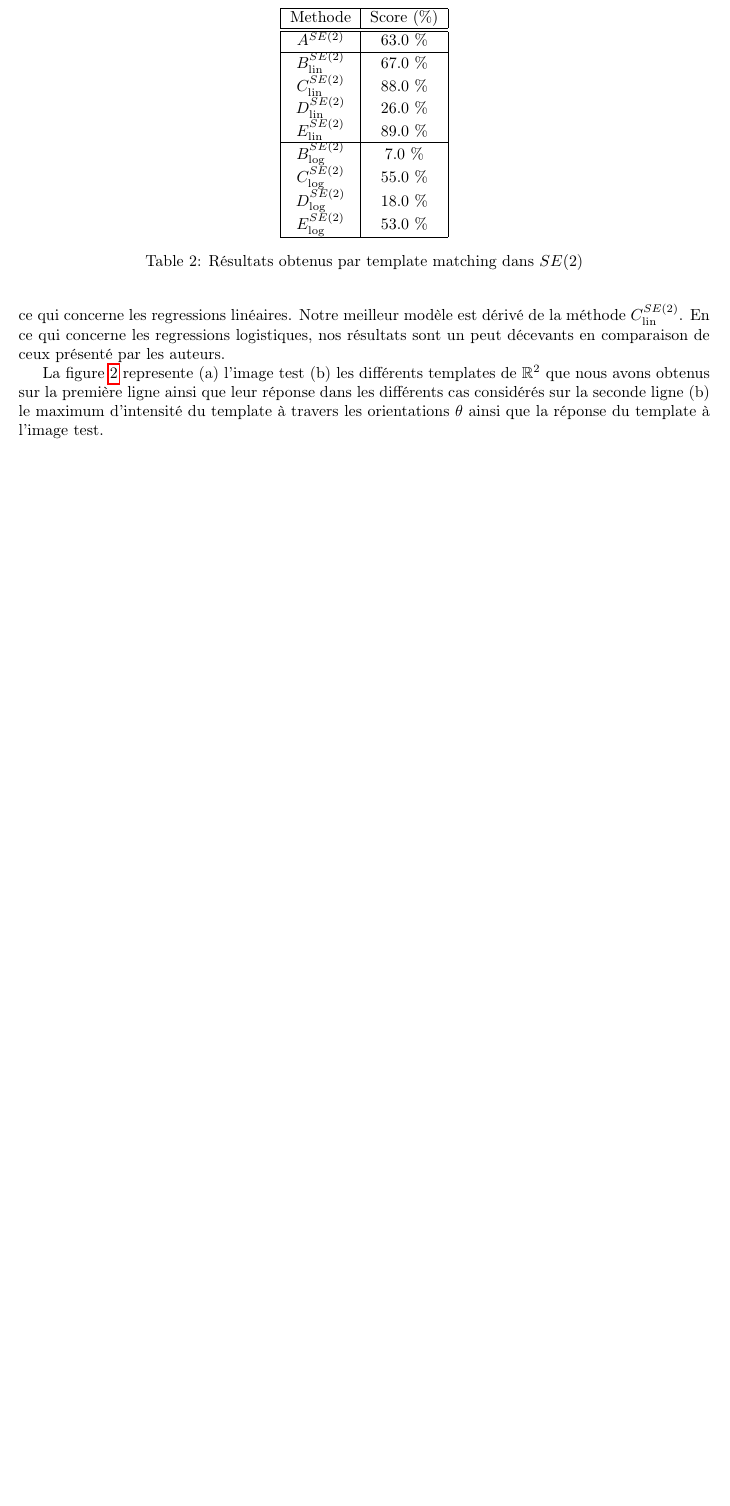
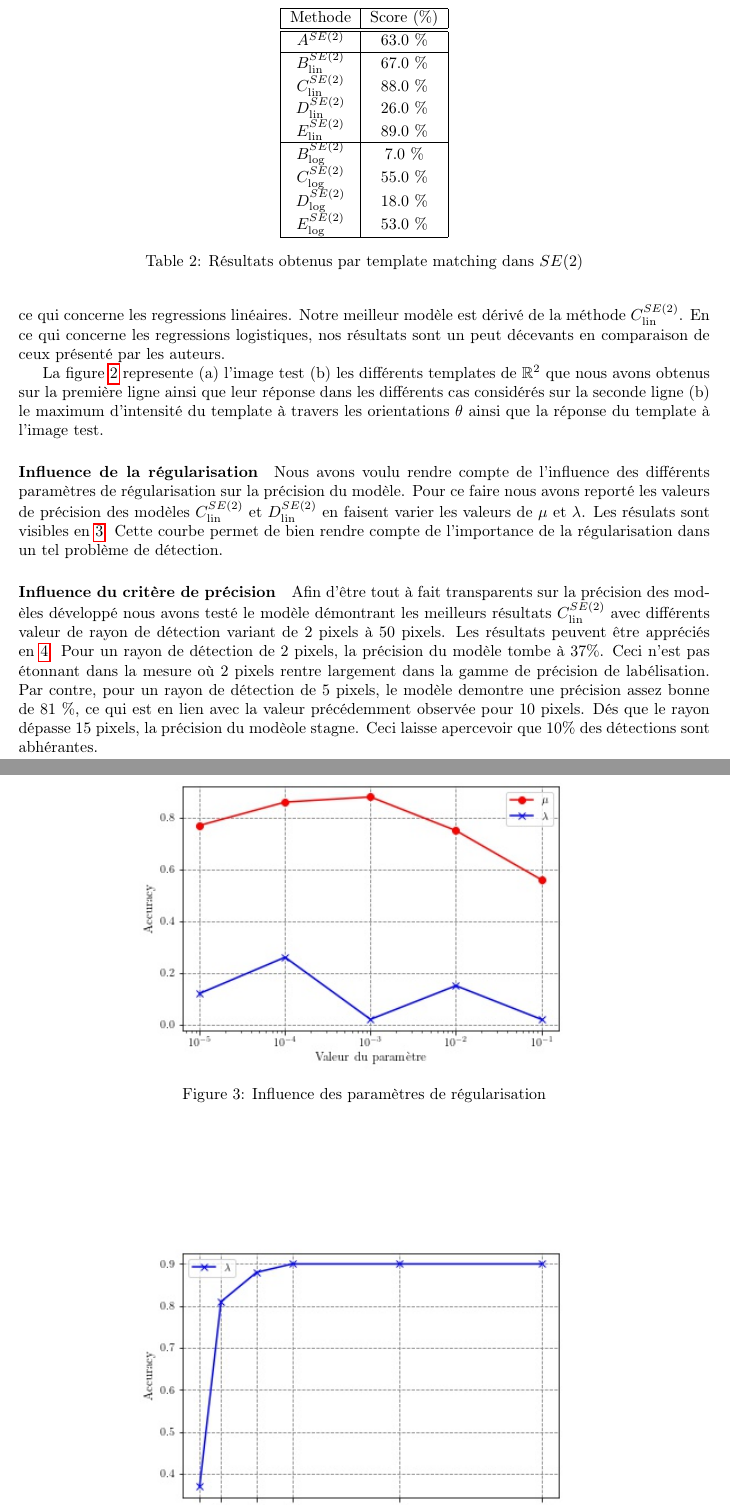
Before and after one commit to pierreglaser/templatematching-mva, a LaTeX document (report/main.tex): part of page 7 of 8 before the commit and two parts of pages 7 and 9 of 9 after it, the two joined at a grey line, cut so that both start at the same text, the shorter picture padded with empty space. Compiled offline with pdfLaTeX.

Commit message:
Add some plots

```diff
--- a/report/main.tex
+++ b/report/main.tex
@@ -685,3 +685,23 @@ les regressions logistiques, nos résultats sont un peut décevants en comparais
 
 La figure \ref{fig: template} represente (a) l'image test (b) les différents templates de $\mathbb{R}^2$ que nous avons obtenus sur la première ligne ainsi que leur réponse dans les différents
 cas considérés sur la seconde ligne (b) le maximum d'intensité du template à travers les orientations $\theta$ ainsi que la réponse du template à l'image test.
+
+\paragraph{Influence de la régularisation}
+
+Nous avons voulu rendre compte de l'influence des différents paramètres de régularisation sur la précision du modèle.
+Pour ce faire nous avons reporté les valeurs de précision des modèles $C_{\text{lin}}^{SE(2)}$ et $D_{\text{lin}}^{SE(2)}$
+en faisent varier les valeurs de $\mu$ et $\lambda$. Les résulats sont visibles en \ref{fig:param}. Cette courbe permet de bien rendre
+compte de l'importance de la régularisation dans un tel problème de détection.
+
+\paragraph{Influence du critère de précision}
+Afin d'être tout à fait transparents sur la précision des modèles développé nous avons testé le modèle démontrant les meilleurs
+résultats $C_{\text{lin}}^{SE(2)}$ avec différents valeur de rayon de détection variant de $2$ pixels à $50$ pixels. Les résultats
+peuvent être appréciés en \ref{fig:radius}. Pour un rayon de détection de 2 pixels, la précision du modèle tombe à $37 \%$. Ceci n'est pas
+étonnant dans la mesure où 2 pixels rentre largement dans la gamme de précision de labélisation. Par contre, pour un rayon de détection de 5 pixels,
+le modèle demontre une précision assez bonne de 81 \%, ce qui est en lien avec la valeur précédemment observée pour 10 pixels. Dés que le rayon dépasse
+15 pixels, la précision du modèole stagne. Ceci laisse apercevoir que 10\% des détections sont abhérantes.
+
+\begin{figure}[htpb]
+    \centering
+        \includegraphics[scale=0.7]{plots/parameter_score_C_D_lin_R2.jpg}
+        \caption{Influence des paramètres de régularisation}%
```
Also changed, not shown: report/plots/parameter_score_C_D_lin_R2.jpg (added), report/plots/radius_scores.jpg (added), report/main.tex (12 more changed lines).
